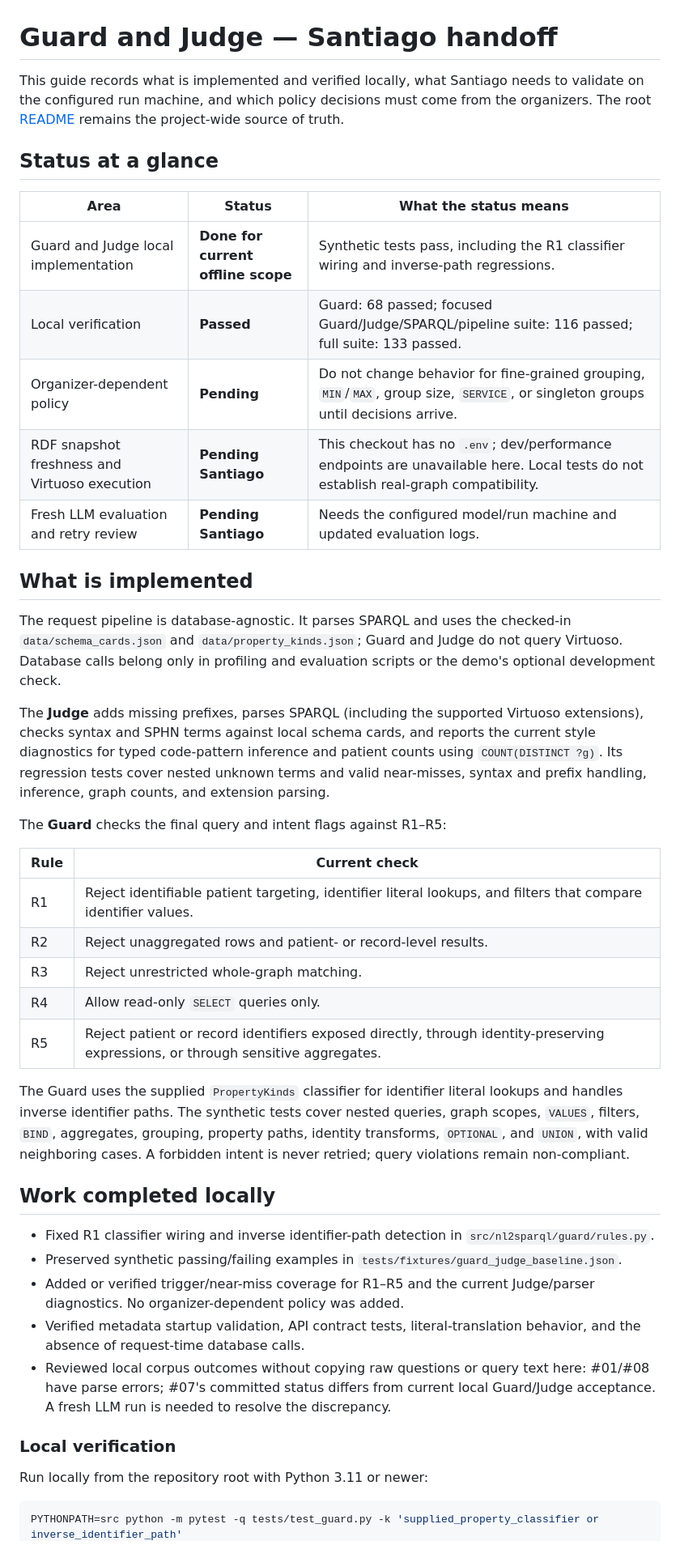
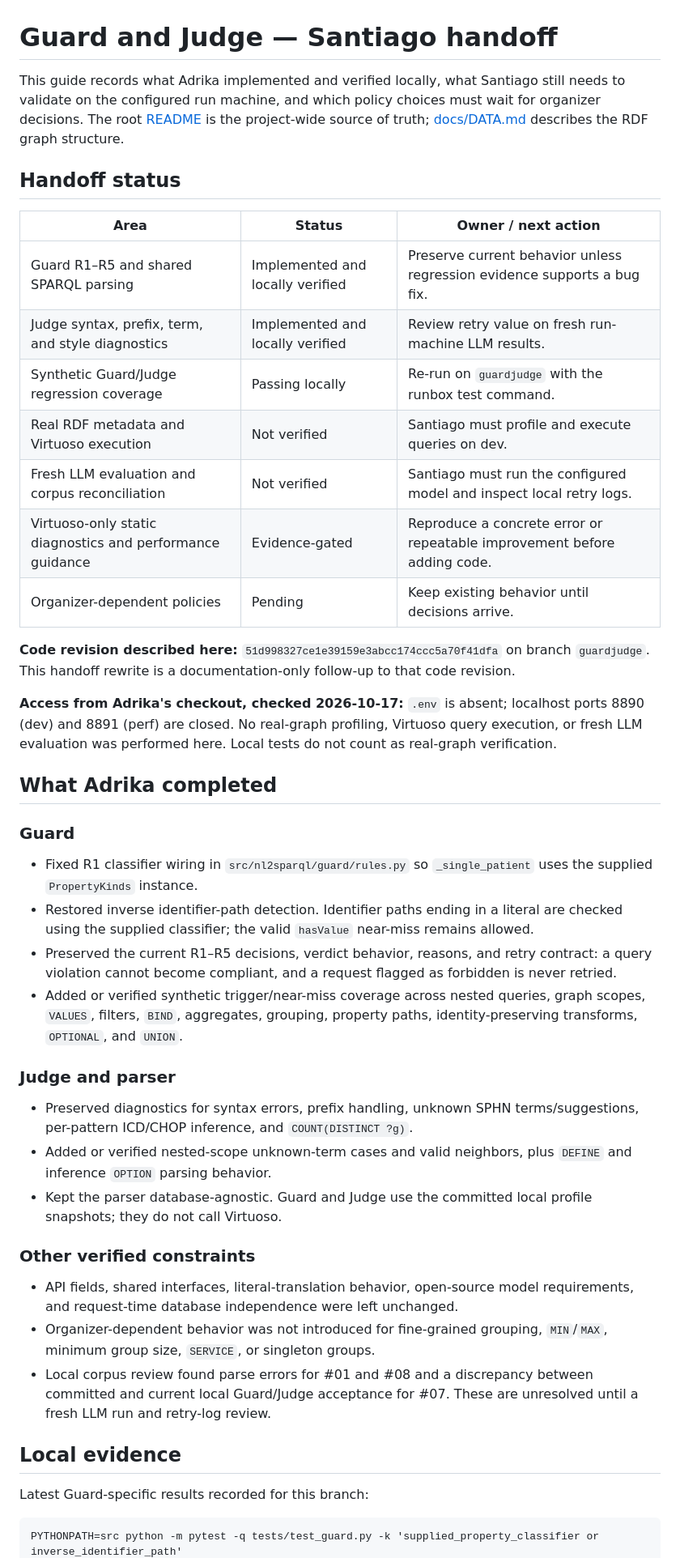
Before and after one commit to neural-wave/ch-EpsilonDev, a Markdown page: docs/guard-and-judge/README.md, the part around one of its changes. Shown at 81% size. Drawn GitHub-style.

Commit message:
Rewrite guard judge handoff for Santiago

````diff
--- a/docs/guard-and-judge/README.md
+++ b/docs/guard-and-judge/README.md
@@ -1,46 +1,47 @@
 # Guard and Judge — Santiago handoff
 
-This guide records what is implemented and verified locally, what Santiago needs to validate on the configured run machine, and which policy decisions must come from the organizers. The root [README](../../README.md) remains the project-wide source of truth.
+This guide records what Adrika implemented and verified locally, what Santiago still needs to validate on the configured run machine, and which policy choices must wait for organizer decisions. The root [README](../../README.md) is the project-wide source of truth; [docs/DATA.md](../DATA.md) describes the RDF graph structure.
 
-## Status at a glance
+## Handoff status
 
-| Area | Status | What the status means |
+| Area | Status | Owner / next action |
 | --- | --- | --- |
-| Guard and Judge local implementation | **Done for current offline scope** | Synthetic tests pass, including the R1 classifier wiring and inverse-path regressions. |
-| Local verification | **Passed** | Guard: 68 passed; focused Guard/Judge/SPARQL/pipeline suite: 116 passed; full suite: 133 passed. |
-| Organizer-dependent policy | **Pending** | Do not change behavior for fine-grained grouping, `MIN`/`MAX`, group size, `SERVICE`, or singleton groups until decisions arrive. |
-| RDF snapshot freshness and Virtuoso execution | **Pending Santiago** | This checkout has no `.env`; dev/performance endpoints are unavailable here. Local tests do not establish real-graph compatibility. |
-| Fresh LLM evaluation and retry review | **Pending Santiago** | Needs the configured model/run machine and updated evaluation logs. |
+| Guard R1–R5 and shared SPARQL parsing | Implemented and locally verified | Preserve current behavior unless regression evidence supports a bug fix. |
+| Judge syntax, prefix, term, and style diagnostics | Implemented and locally verified | Review retry value on fresh run-machine LLM results. |
+| Synthetic Guard/Judge regression coverage | Passing locally | Re-run on `guardjudge` with the runbox test command. |
+| Real RDF metadata and Virtuoso execution | Not verified | Santiago must profile and execute queries on dev. |
+| Fresh LLM evaluation and corpus reconciliation | Not verified | Santiago must run the configured model and inspect local retry logs. |
+| Virtuoso-only static diagnostics and performance guidance | Evidence-gated | Reproduce a concrete error or repeatable improvement before adding code. |
+| Organizer-dependent policies | Pending | Keep existing behavior until decisions arrive. |
 
-## What is implemented
+**Code revision described here:** `51d998327ce1e39159e3abcc174ccc5a70f41dfa` on branch `guardjudge`. This handoff rewrite is a documentation-only follow-up to that code revision.
 
-The request pipeline is database-agnostic. It parses SPARQL and uses the checked-in `data/schema_cards.json` and `data/property_kinds.json`; Guard and Judge do not query Virtuoso. Database calls belong only in profiling and evaluation scripts or the demo's optional development check.
+**Access from Adrika's checkout, checked 2026-10-17:** `.env` is absent; localhost ports 8890 (dev) and 8891 (perf) are closed. No real-graph profiling, Virtuoso query execution, or fresh LLM evaluation was performed here. Local tests do not count as real-graph verification.
 
-The **Judge** adds missing prefixes, parses SPARQL (including the supported Virtuoso extensions), checks syntax and SPHN terms against local schema cards, and reports the current style diagnostics for typed code-pattern inference and patient counts using `COUNT(DISTINCT ?g)`. Its regression tests cover nested unknown terms and valid near-misses, syntax and prefix handling, inference, graph counts, and extension parsing.
+## What Adrika completed
 
-The **Guard** checks the final query and intent flags against R1–R5:
+### Guard
 
-| Rule | Current check |
-| --- | --- |
-| R1 | Reject identifiable patient targeting, identifier literal lookups, and filters that compare identifier values. |
-| R2 | Reject unaggregated rows and patient- or record-level results. |
-| R3 | Reject unrestricted whole-graph matching. |
-| R4 | Allow read-only `SELECT` queries only. |
-| R5 | Reject patient or record identifiers exposed directly, through identity-preserving expressions, or through sensitive aggregates. |
+- Fixed R1 classifier wiring in `src/nl2sparql/guard/rules.py` so `_single_patient` uses the supplied `PropertyKinds` instance.
+- Restored inverse identifier-path detection. Identifier paths ending in a literal are checked using the supplied classifier; the valid `hasValue` near-miss remains allowed.
+- Preserved the current R1–R5 decisions, verdict behavior, reasons, and retry contract: a query violation cannot become compliant, and a request flagged as forbidden is never retried.
+- Added or verified synthetic trigger/near-miss coverage across nested queries, graph scopes, `VALUES`, filters, `BIND`, aggregates, grouping, property paths, identity-preserving transforms, `OPTIONAL`, and `UNION`.
 
-The Guard uses the supplied `PropertyKinds` classifier for identifier literal lookups and handles inverse identifier paths. The synthetic tests cover nested queries, graph scopes, `VALUES`, filters, `BIND`, aggregates, grouping, property paths, identity transforms, `OPTIONAL`, and `UNION`, with valid neighboring cases. A forbidden intent is never retried; query violations remain non-compliant.
+### Judge and parser
 
-## Work completed locally
+- Preserved diagnostics for syntax errors, prefix handling, unknown SPHN terms/suggestions, per-pattern ICD/CHOP inference, and `COUNT(DISTINCT ?g)`.
+- Added or verified nested-scope unknown-term cases and valid neighbors, plus `DEFINE` and inference `OPTION` parsing behavior.
+- Kept the parser database-agnostic. Guard and Judge use the committed local profile snapshots; they do not call Virtuoso.
 
-- Fixed R1 classifier wiring and inverse identifier-path detection in `src/nl2sparql/guard/rules.py`.
-- Preserved synthetic passing/failing examples in `tests/fixtures/guard_judge_baseline.json`.
-- Added or verified trigger/near-miss coverage for R1–R5 and the current Judge/parser diagnostics. No organizer-dependent policy was added.
-- Verified metadata startup validation, API contract tests, literal-translation behavior, and the absence of request-time database calls.
-- Reviewed local corpus outcomes without copying raw questions or query text here: #01/#08 have parse errors; #07's committed status differs from current local Guard/Judge acceptance. A fresh LLM run is needed to resolve the discrepancy.
+### Other verified constraints
 
-### Local verification
+- API fields, shared interfaces, literal-translation behavior, open-source model requirements, and request-time database independence were left unchanged.
+- Organizer-dependent behavior was not introduced for fine-grained grouping, `MIN`/`MAX`, minimum group size, `SERVICE`, or singleton groups.
+- Local corpus review found parse errors for #01 and #08 and a discrepancy between committed and current local Guard/Judge acceptance for #07. These are unresolved until a fresh LLM run and retry-log review.
 
-Run locally from the repository root with Python 3.11 or newer:
+## Local evidence
 
-```bash
+Latest Guard-specific results recorded for this branch:
+
+```text
 PYTHONPATH=src python -m pytest -q tests/test_guard.py -k 'supplied_property_classifier or inverse_identifier_path'
````
Also changed, not shown: other parts of docs/guard-and-judge/README.md (+81 -38 lines).
